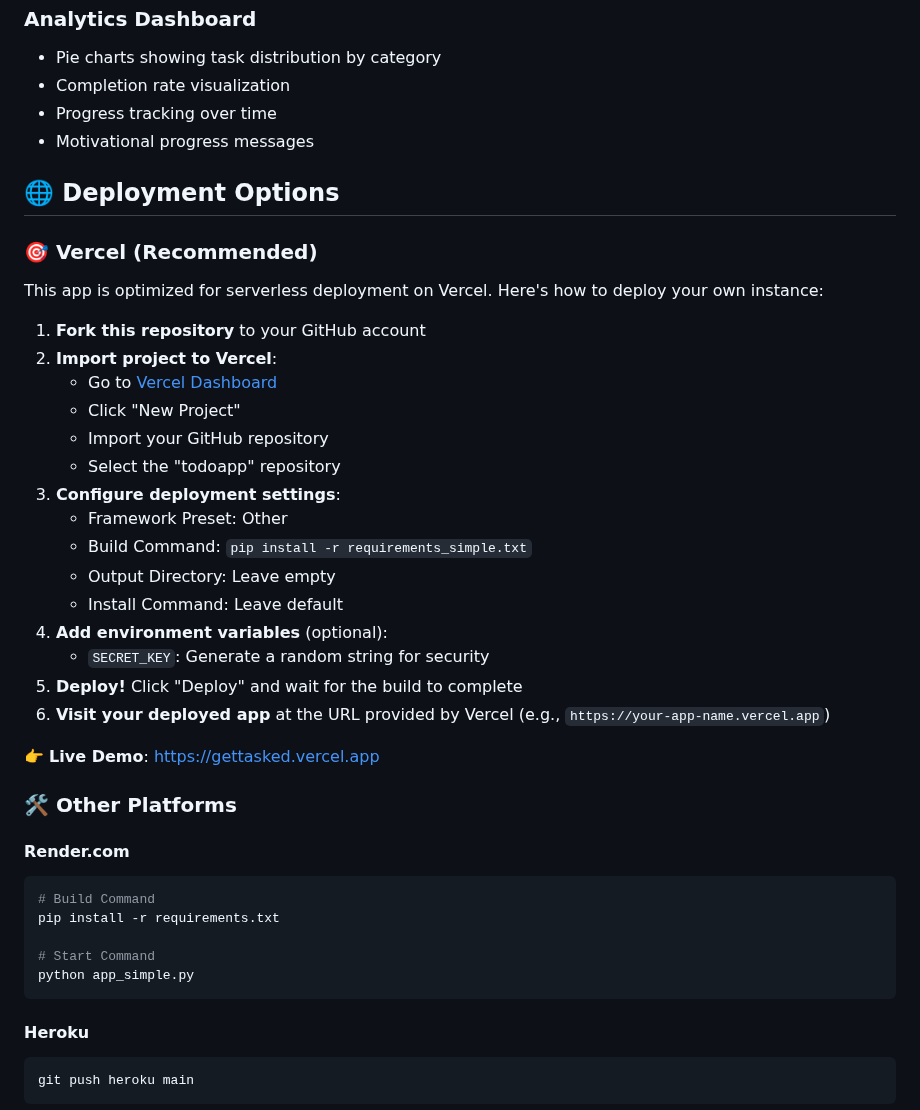
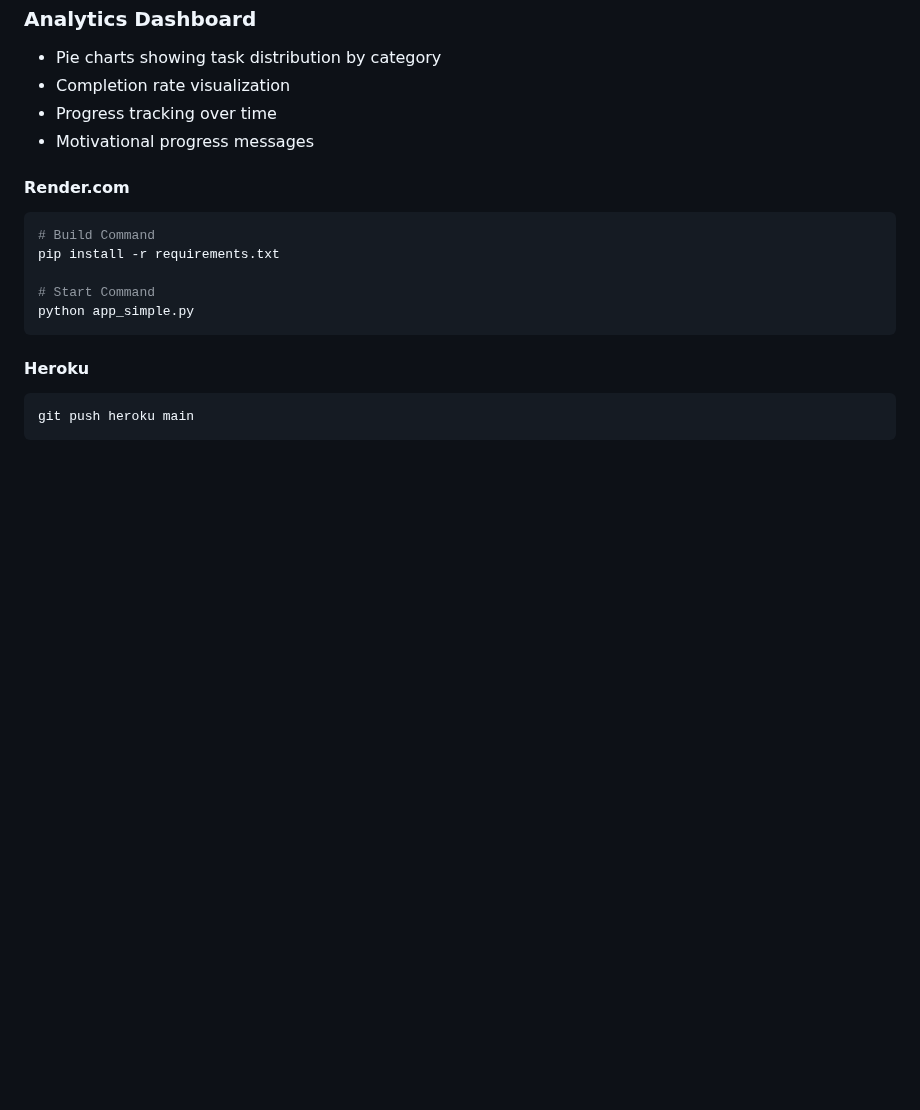
Before and after one commit to LelahM/todoapp, a Markdown page: README.md, the part around the change. Drawn GitHub-style; blank space fills up the shorter version.

````diff
--- a/README.md
+++ b/README.md
@@ -147,32 +147,6 @@ GetTasked/
 - Progress tracking over time
 - Motivational progress messages
 
-## 🌐 Deployment Options
-
-### 🎯 **Vercel (Recommended)**
-
-This app is optimized for serverless deployment on Vercel. Here's how to deploy your own instance:
-
-1. **Fork this repository** to your GitHub account
-2. **Import project to Vercel**:
-   - Go to [Vercel Dashboard](https://vercel.com/dashboard)
-   - Click "New Project"
-   - Import your GitHub repository
-   - Select the "todoapp" repository
-3. **Configure deployment settings**:
-   - Framework Preset: Other
-   - Build Command: `pip install -r requirements_simple.txt`
-   - Output Directory: Leave empty
-   - Install Command: Leave default
-4. **Add environment variables** (optional):
-   - `SECRET_KEY`: Generate a random string for security
-5. **Deploy!** Click "Deploy" and wait for the build to complete
-6. **Visit your deployed app** at the URL provided by Vercel (e.g., `https://your-app-name.vercel.app`)
-
-👉 **Live Demo**: [https://gettasked.vercel.app](https://gettasked.vercel.app)
-
-### 🛠️ **Other Platforms**
-
 #### Render.com
 ```bash
 # Build Command
````
